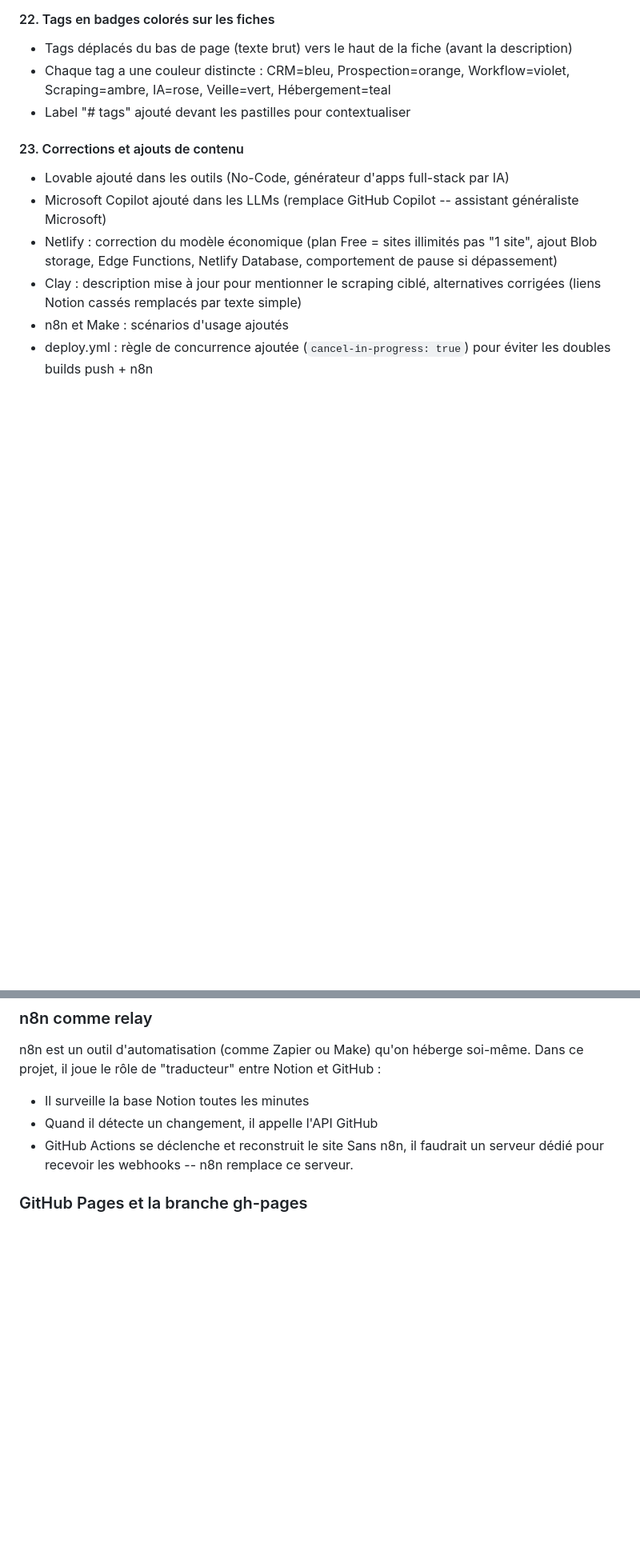
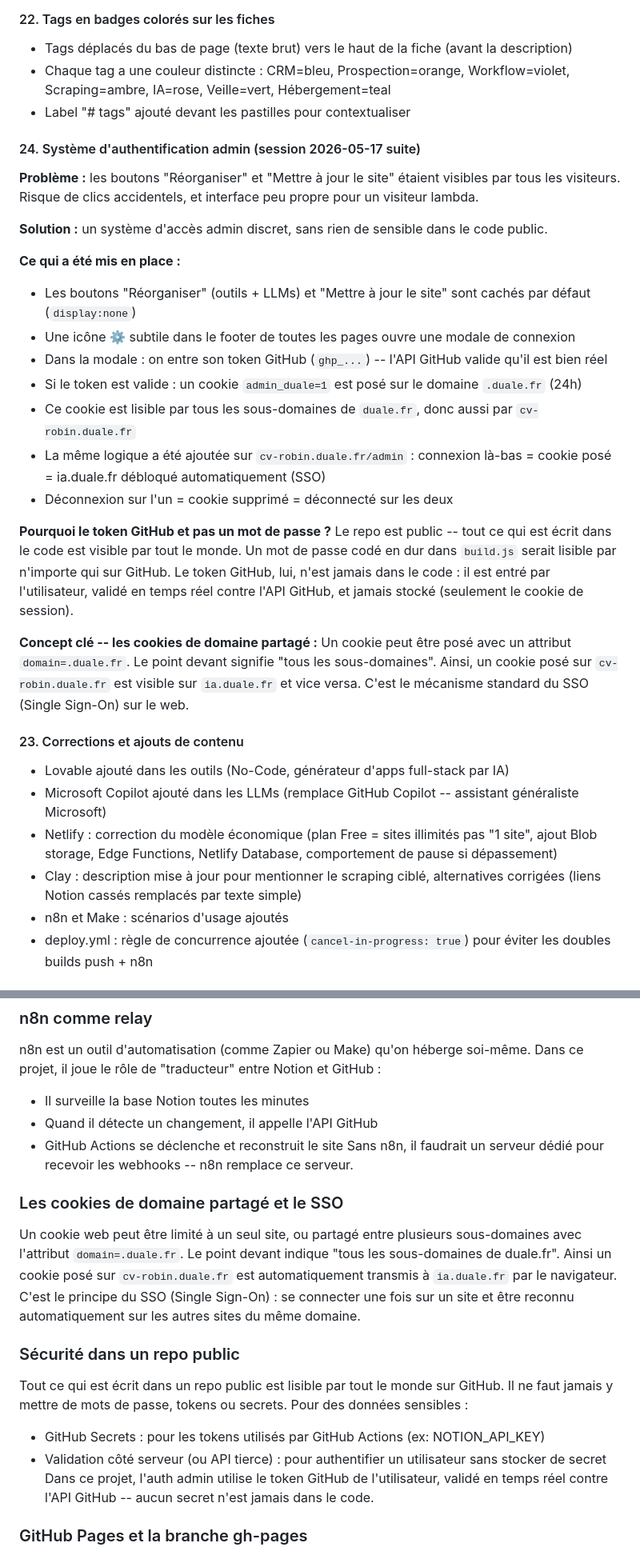
Before and after one commit to RobinDuale/base_IA, a Markdown page: JOURNAL.md, 2 parts joined by grey strips. Shown at 80% size. GitHub-like rendering; blank space fills up the shorter version.

Commit message:
docs: update CLAUDE.md and JOURNAL.md with admin auth session
Document admin auth system: hidden buttons, GitHub PAT validation,
shared .duale.fr cookie SSO with cv-robin.duale.fr.
Add concepts: shared domain cookies, SSO, security in public repos.

Co-Authored-By: Claude Sonnet 4.6 <noreply@anthropic.com>

```diff
--- a/JOURNAL.md
+++ b/JOURNAL.md
@@ -225,6 +225,33 @@ Notion est la source de vérité pour l'ordre des outils -- ainsi l'ordre est co
 - Chaque tag a une couleur distincte : CRM=bleu, Prospection=orange, Workflow=violet, Scraping=ambre, IA=rose, Veille=vert, Hébergement=teal
 - Label "# tags" ajouté devant les pastilles pour contextualiser
 
+#### 24. Système d'authentification admin (session 2026-05-17 suite)
+
+**Problème :** les boutons "Réorganiser" et "Mettre à jour le site" étaient visibles par tous les visiteurs.
+Risque de clics accidentels, et interface peu propre pour un visiteur lambda.
+
+**Solution :** un système d'accès admin discret, sans rien de sensible dans le code public.
+
+**Ce qui a été mis en place :**
+- Les boutons "Réorganiser" (outils + LLMs) et "Mettre à jour le site" sont cachés par défaut (`display:none`)
+- Une icône ⚙ subtile dans le footer de toutes les pages ouvre une modale de connexion
+- Dans la modale : on entre son token GitHub (`ghp_...`) -- l'API GitHub valide qu'il est bien réel
+- Si le token est valide : un cookie `admin_duale=1` est posé sur le domaine `.duale.fr` (24h)
+- Ce cookie est lisible par tous les sous-domaines de `duale.fr`, donc aussi par `cv-robin.duale.fr`
+- La même logique a été ajoutée sur `cv-robin.duale.fr/admin` : connexion là-bas = cookie posé = ia.duale.fr débloqué automatiquement (SSO)
+- Déconnexion sur l'un = cookie supprimé = déconnecté sur les deux
+
+**Pourquoi le token GitHub et pas un mot de passe ?**
+Le repo est public -- tout ce qui est écrit dans le code est visible par tout le monde.
+Un mot de passe codé en dur dans `build.js` serait lisible par n'importe qui sur GitHub.
+Le token GitHub, lui, n'est jamais dans le code : il est entré par l'utilisateur, validé en temps réel
+contre l'API GitHub, et jamais stocké (seulement le cookie de session).
+
+**Concept clé -- les cookies de domaine partagé :**
+Un cookie peut être posé avec un attribut `domain=.duale.fr`. Le point devant signifie "tous les
+sous-domaines". Ainsi, un cookie posé sur `cv-robin.duale.fr` est visible sur `ia.duale.fr` et
+vice versa. C'est le mécanisme standard du SSO (Single Sign-On) sur le web.
+
 #### 23. Corrections et ajouts de contenu
 
 - Lovable ajouté dans les outils (No-Code, générateur d'apps full-stack par IA)
@@ -300,6 +328,21 @@ Dans ce projet, il joue le rôle de "traducteur" entre Notion et GitHub :
 - GitHub Actions se déclenche et reconstruit le site
 Sans n8n, il faudrait un serveur dédié pour recevoir les webhooks -- n8n remplace ce serveur.
 
+### Les cookies de domaine partagé et le SSO
+Un cookie web peut être limité à un seul site, ou partagé entre plusieurs sous-domaines
+avec l'attribut `domain=.duale.fr`. Le point devant indique "tous les sous-domaines de duale.fr".
+Ainsi un cookie posé sur `cv-robin.duale.fr` est automatiquement transmis à `ia.duale.fr` par
+le navigateur. C'est le principe du SSO (Single Sign-On) : se connecter une fois sur un site
+et être reconnu automatiquement sur les autres sites du même domaine.
+
+### Sécurité dans un repo public
+Tout ce qui est écrit dans un repo public est lisible par tout le monde sur GitHub.
+Il ne faut jamais y mettre de mots de passe, tokens ou secrets. Pour des données sensibles :
+- GitHub Secrets : pour les tokens utilisés par GitHub Actions (ex: NOTION_API_KEY)
+- Validation côté serveur (ou API tierce) : pour authentifier un utilisateur sans stocker de secret
+Dans ce projet, l'auth admin utilise le token GitHub de l'utilisateur, validé en temps réel
+contre l'API GitHub -- aucun secret n'est jamais dans le code.
+
 ### GitHub Pages et la branche gh-pages
 GitHub Pages sert les fichiers d'une branche spécifique du repo.
 Dans ce projet, on utilise la branche `gh-pages` qui est créée et mise à jour
```
Also changed, not shown: other parts of JOURNAL.md (+1 -0 lines), CLAUDE.md (+3 -0 lines).
